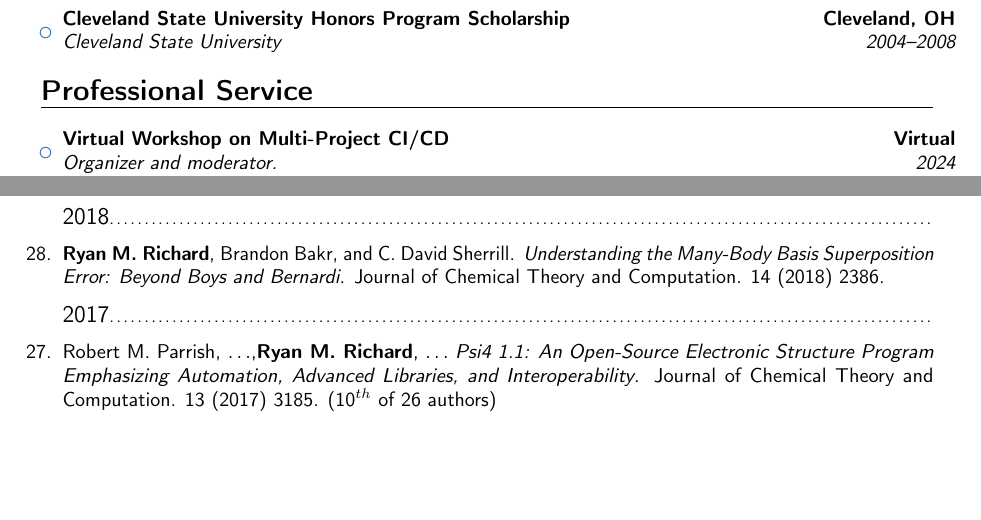
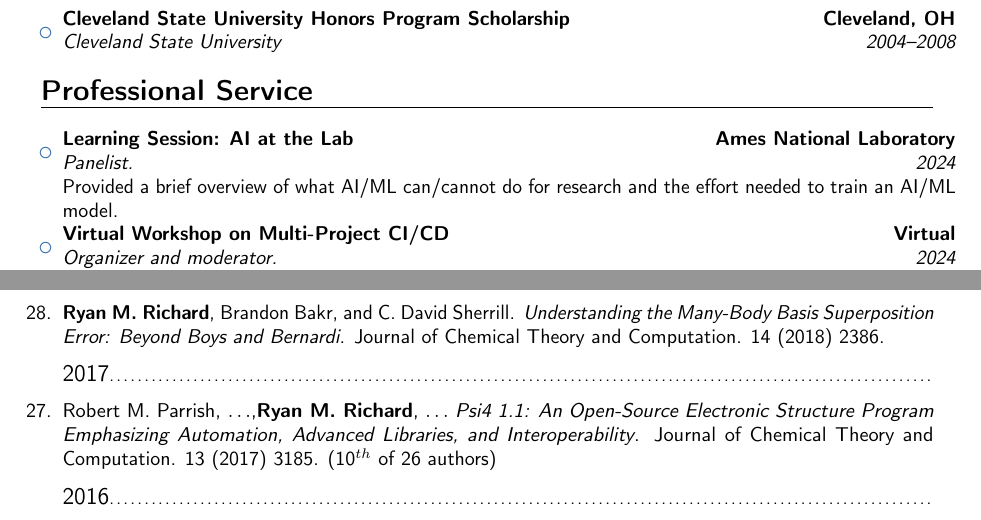
Before and after one commit to rmrresearch/rmrresearch.github.io, a LaTeX CV (docs/cv/cv.tex): two parts of pages 3 and 9 of 11 before the commit and two parts of pages 3 and 10 of 11 after it, joined at a grey line, cut so that both start at the same text, the shorter picture padded with empty space. Compiled offline with pdfLaTeX.

Commit message:
add panel to CV

```diff
--- a/docs/cv/cv.tex
+++ b/docs/cv/cv.tex
@@ -298,6 +298,13 @@
 \section{Professional Service}
 \vspace{5pt}
 \begin{itemize}
+	\item{\cventry{2024}
+		{Panelist.}
+		{Learning Session: AI at the Lab}
+		{Ames National Laboratory}
+		{}
+		{Provided a brief overview of what AI/ML can/cannot do for research and
+		 the effort needed to train an AI/ML model.}}
 	\item{\cventry{2024}
 	      {Organizer and moderator.}
 	      {Virtual Workshop on Multi-Project CI/CD}
```
